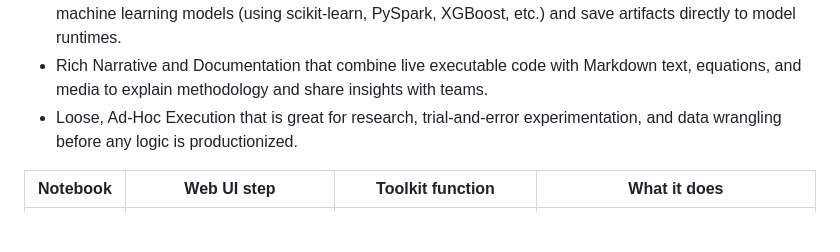
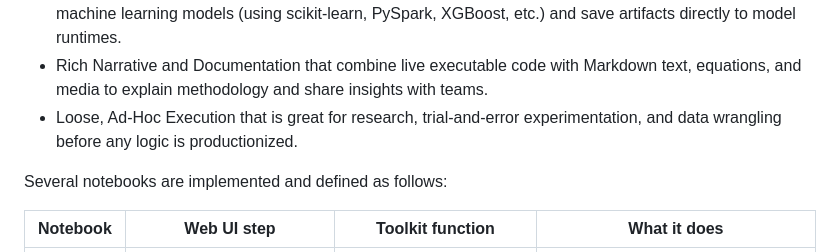
Before and after one commit to jaywarfield/golden-gate-glory, a Markdown page: docs/notebooks.md, the part around the change. Drawn GitHub-style; blank space fills up the shorter version.

```diff
--- a/docs/notebooks.md
+++ b/docs/notebooks.md
@@ -8,6 +8,8 @@ Jupyter Notebooks in watsonx.ai Studio+Runtime enable exploratory engineering:
 - Machine Learning Lifecycle Workflows designed for data scientists to assemble, train, evaluate, and tune machine learning models (using scikit-learn, PySpark, XGBoost, etc.) and save artifacts directly to model runtimes.
 - Rich Narrative and Documentation that combine live executable code with Markdown text, equations, and media to explain methodology and share insights with teams.
 - Loose, Ad-Hoc Execution that is great for research, trial-and-error experimentation, and data wrangling before any logic is productionized.
+
+Several notebooks are implemented and defined as follows:
 
 | Notebook | Web UI step | Toolkit function | What it does |
 | :---:    | :---:       | :---:            | :---:        |
```
